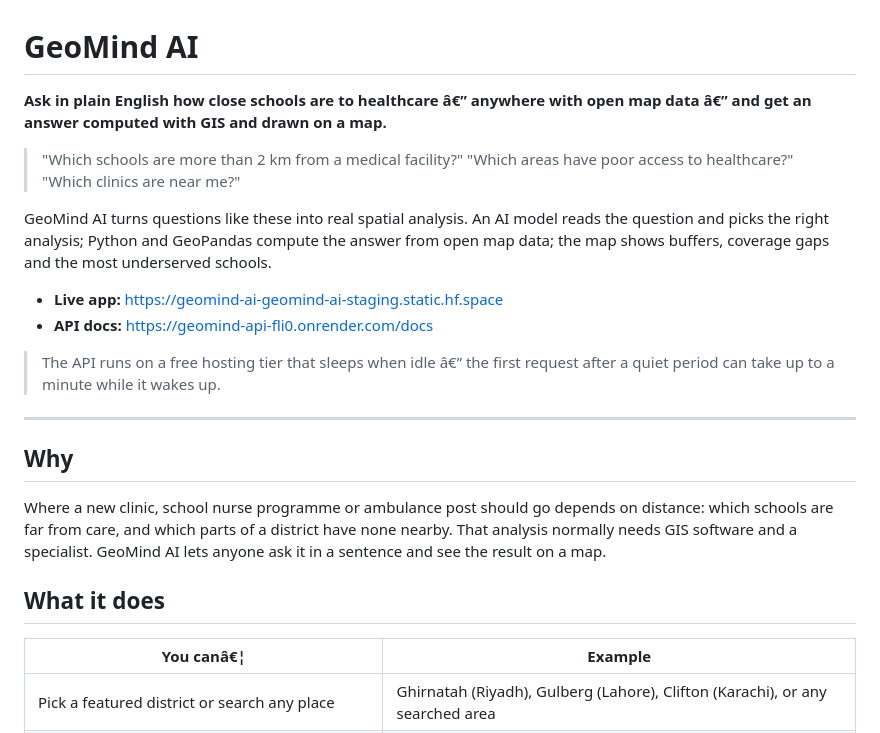
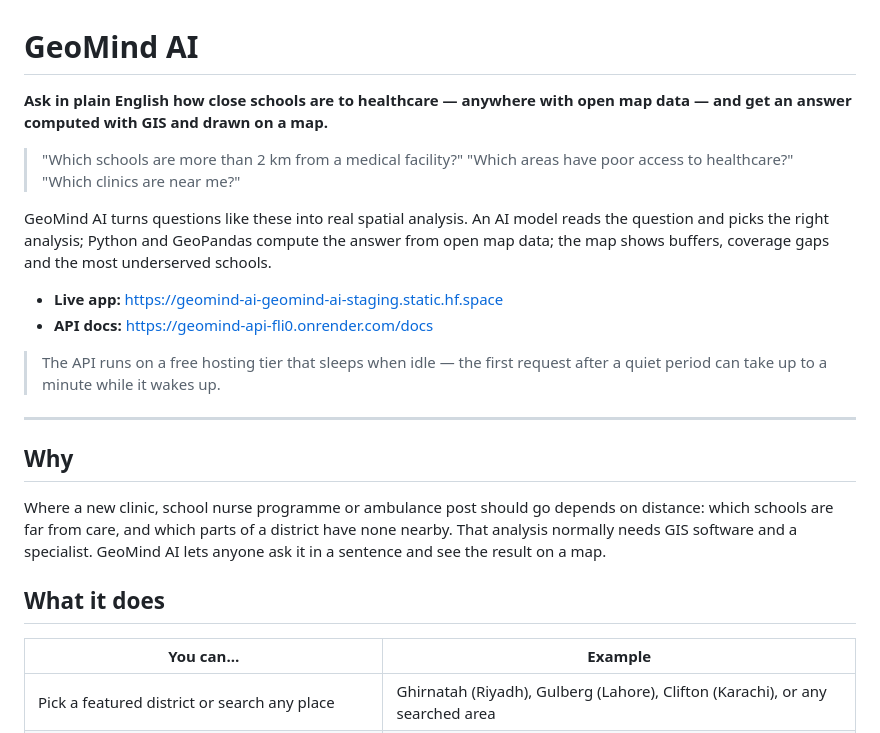
Before and after one commit to arahmanmdmajid/geomind-api, a Markdown page: README.md, the part around one of its changes. GitHub-like rendering.

Commit message:
Fix README character encoding
The previous commit re-saved README.md with the wrong encoding, garbling dashes, arrows and the copyright sign.

Co-Authored-By: Claude Opus 5 <noreply@anthropic.com>

```diff
--- a/README.md
+++ b/README.md
@@ -1,6 +1,6 @@
 # GeoMind AI
 
-**Ask in plain English how close schools are to healthcare â€” anywhere with open map data â€” and get an answer computed with GIS and drawn on a map.**
+**Ask in plain English how close schools are to healthcare — anywhere with open map data — and get an answer computed with GIS and drawn on a map.**
 
 > "Which schools are more than 2 km from a medical facility?"
 > "Which areas have poor access to healthcare?"
@@ -11,7 +11,7 @@ GeoMind AI turns questions like these into real spatial analysis. An AI model re
 - **Live app:** https://geomind-ai-geomind-ai-staging.static.hf.space
 - **API docs:** https://geomind-api-fli0.onrender.com/docs
 
-> The API runs on a free hosting tier that sleeps when idle â€” the first request after a quiet period can take up to a minute while it wakes up.
+> The API runs on a free hosting tier that sleeps when idle — the first request after a quiet period can take up to a minute while it wakes up.
 
 ---
 
@@ -21,7 +21,7 @@ Where a new clinic, school nurse programme or ambulance post should go depends o
 
 ## What it does
 
-| You canâ€¦ | Example |
+| You can… | Example |
 |---|---|
 | Pick a featured district or search any place | Ghirnatah (Riyadh), Gulberg (Lahore), Clifton (Karachi), or any searched area |
 | Count and list schools, medical facilities or hospitals | "How many hospitals are in Gulberg, Lahore?" |
```
Also changed, not shown: other parts of README.md (+10 -10 lines).
